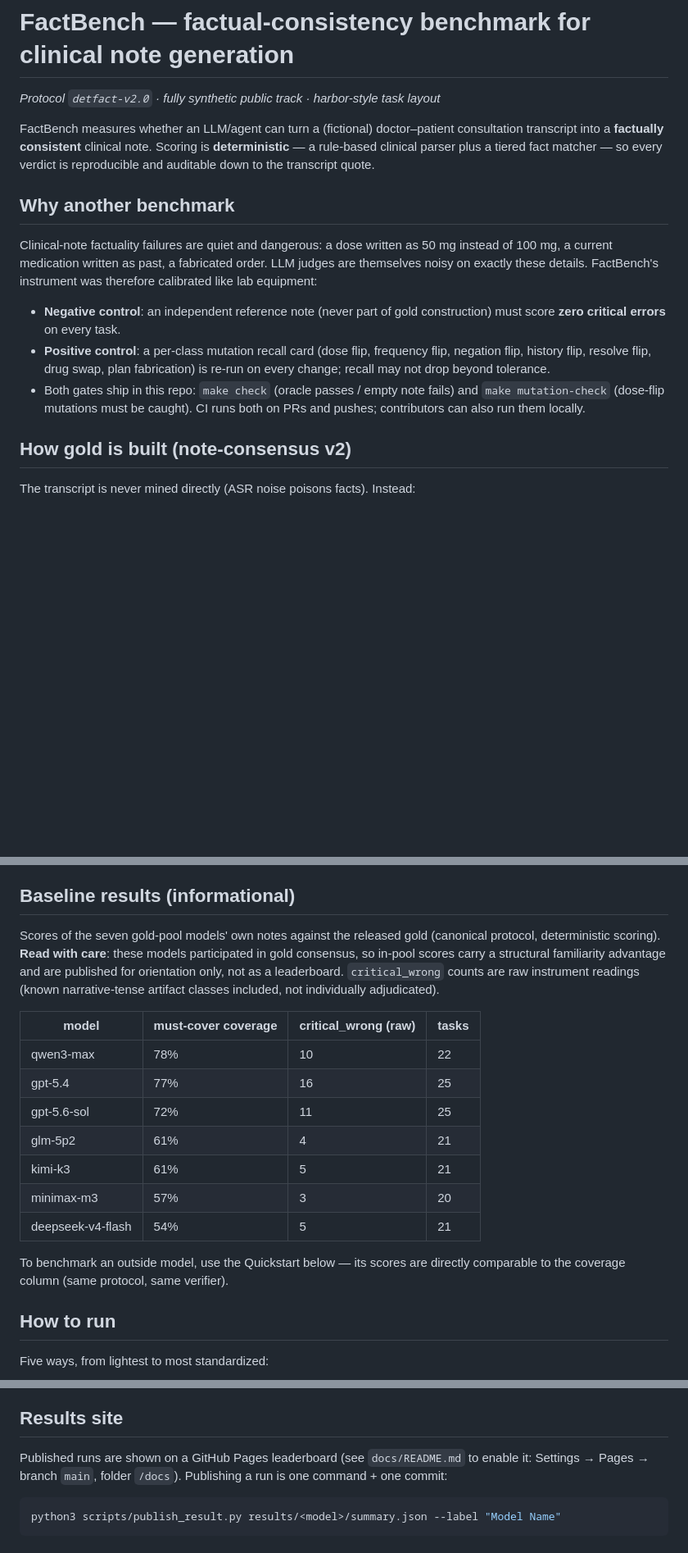
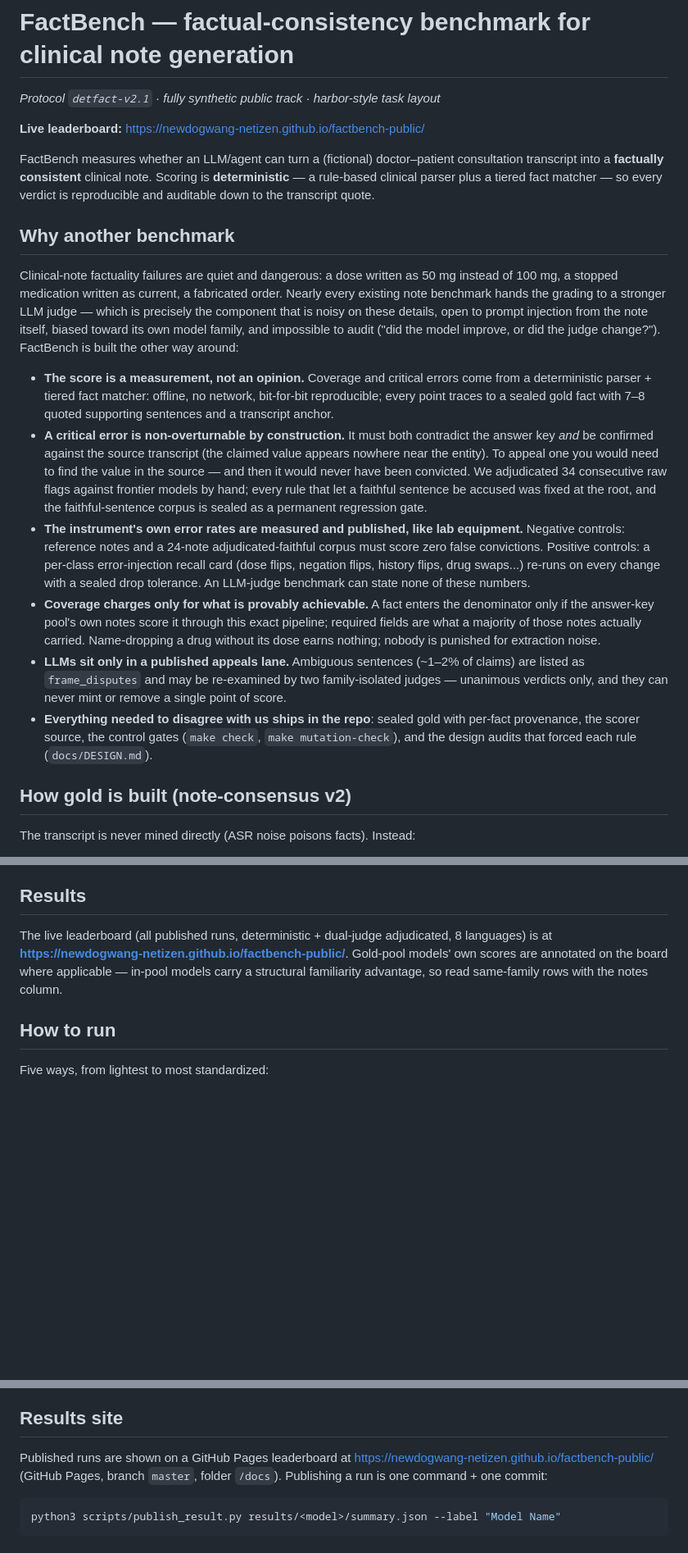
Before and after one commit to newdogwang-netizen/factbench-public, a Markdown page: README.md, 3 parts joined by grey strips. Shown at 82% size. Drawn GitHub-style; blank space fills up the shorter version.

Commit message:
README: state the actual differentiators up front; current semantics
'Why another benchmark' now argues the design's superiority concretely
(measurement vs opinion, non-overturnable convictions, published
instrument error rates, provably-achievable coverage, bounded LLM
appeals lane, everything-ships-to-disagree). Adds a scoring-semantics
summary, live leaderboard link, v2.1 header, and replaces the stale
in-pool baseline table with a pointer to the live board.

Co-Authored-By: Claude Fable 5 <noreply@anthropic.com>

````diff
--- a/README.md
+++ b/README.md
@@ -1,6 +1,8 @@
 # FactBench — factual-consistency benchmark for clinical note generation
 
-*Protocol `detfact-v2.0` · fully synthetic public track · harbor-style task layout*
+*Protocol `detfact-v2.1` · fully synthetic public track · harbor-style task layout*
+
+**Live leaderboard:** https://newdogwang-netizen.github.io/factbench-public/
 
 FactBench measures whether an LLM/agent can turn a (fictional) doctor–patient
 consultation transcript into a **factually consistent** clinical note. Scoring is
@@ -9,19 +11,45 @@ verdict is reproducible and auditable down to the transcript quote.
 
 ## Why another benchmark
 
-Clinical-note factuality failures are quiet and dangerous: a dose written as 50 mg
-instead of 100 mg, a current medication written as past, a fabricated order. LLM
-judges are themselves noisy on exactly these details. FactBench's instrument was
-therefore calibrated like lab equipment:
+Clinical-note factuality failures are quiet and dangerous: a dose written as
+50 mg instead of 100 mg, a stopped medication written as current, a fabricated
+order. Nearly every existing note benchmark hands the grading to a stronger
+LLM judge — which is precisely the component that is noisy on these details,
+open to prompt injection from the note itself, biased toward its own model
+family, and impossible to audit ("did the model improve, or did the judge
+change?"). FactBench is built the other way around:
 
-- **Negative control**: an independent reference note (never part of gold
-  construction) must score **zero critical errors** on every task.
-- **Positive control**: a per-class mutation recall card (dose flip, frequency flip,
-  negation flip, history flip, resolve flip, drug swap, plan fabrication) is re-run on
-  every change; recall may not drop beyond tolerance.
-- Both gates ship in this repo: `make check` (oracle passes / empty note fails) and
-  `make mutation-check` (dose-flip mutations must be caught). CI runs both on PRs
-  and pushes; contributors can also run them locally.
+- **The score is a measurement, not an opinion.** Coverage and critical
+  errors come from a deterministic parser + tiered fact matcher: offline,
+  no network, bit-for-bit reproducible; every point traces to a sealed gold
+  fact with 7–8 quoted supporting sentences and a transcript anchor.
+- **A critical error is non-overturnable by construction.** It must both
+  contradict the answer key *and* be confirmed against the source transcript
+  (the claimed value appears nowhere near the entity). To appeal one you
+  would need to find the value in the source — and then it would never have
+  been convicted. We adjudicated 34 consecutive raw flags against frontier
+  models by hand; every rule that let a faithful sentence be accused was
+  fixed at the root, and the faithful-sentence corpus is sealed as a
+  permanent regression gate.
+- **The instrument's own error rates are measured and published, like lab
+  equipment.** Negative controls: reference notes and a 24-note
+  adjudicated-faithful corpus must score zero false convictions. Positive
+  controls: a per-class error-injection recall card (dose flips, negation
+  flips, history flips, drug swaps...) re-runs on every change with a sealed
+  drop tolerance. An LLM-judge benchmark can state none of these numbers.
+- **Coverage charges only for what is provably achievable.** A fact enters
+  the denominator only if the answer-key pool's own notes score it through
+  this exact pipeline; required fields are what a majority of those notes
+  actually carried. Name-dropping a drug without its dose earns nothing;
+  nobody is punished for extraction noise.
+- **LLMs sit only in a published appeals lane.** Ambiguous sentences
+  (~1–2% of claims) are listed as `frame_disputes` and may be re-examined by
+  two family-isolated judges — unanimous verdicts only, and they can never
+  mint or remove a single point of score.
+- **Everything needed to disagree with us ships in the repo**: sealed gold
+  with per-fact provenance, the scorer source, the control gates
+  (`make check`, `make mutation-check`), and the design audits that forced
+  each rule (`docs/DESIGN.md`).
 
 ## How gold is built (note-consensus v2)
 
@@ -85,27 +135,14 @@ exactly what the tasks contain. Difficulty tiers are in task metadata; noisier
 ASR-like transcript recipes are on the roadmap.
 
 
-## Baseline results (informational)
+## Results
 
-Scores of the seven gold-pool models' own notes against the released gold
-(canonical protocol, deterministic scoring). **Read with care**: these models
-participated in gold consensus, so in-pool scores carry a structural familiarity
-advantage and are published for orientation only, not as a leaderboard.
-`critical_wrong` counts are raw instrument readings (known narrative-tense
-artifact classes included, not individually adjudicated).
-
-| model | must-cover coverage | critical_wrong (raw) | tasks |
-|---|---|---|---|
-| qwen3-max | 78% | 10 | 22 |
-| gpt-5.4 | 77% | 16 | 25 |
-| gpt-5.6-sol | 72% | 11 | 25 |
-| glm-5p2 | 61% | 4 | 21 |
-| kimi-k3 | 61% | 5 | 21 |
-| minimax-m3 | 57% | 3 | 20 |
-| deepseek-v4-flash | 54% | 5 | 21 |
-
-To benchmark an outside model, use the Quickstart below — its scores are directly
-comparable to the coverage column (same protocol, same verifier).
+The live leaderboard (all published runs, deterministic + dual-judge
+adjudicated, 8 languages) is at
+**https://newdogwang-netizen.github.io/factbench-public/**. Gold-pool models'
+own scores are annotated on the board where applicable — in-pool models carry
+a structural familiarity advantage, so read same-family rows with the notes
+column.
 
 ## How to run
 
@@ -175,8 +212,9 @@ Alternatively, run through the official harbor harness: `harbor run -p tasks -a
 
 ## Results site
 
-Published runs are shown on a GitHub Pages leaderboard (see `docs/README.md` to
-enable it: Settings → Pages → branch `main`, folder `/docs`). Publishing a run is
+Published runs are shown on a GitHub Pages leaderboard at
+https://newdogwang-netizen.github.io/factbench-public/ (GitHub Pages, branch
+`master`, folder `/docs`). Publishing a run is
 one command + one commit:
 
 ```bash
````
Also changed, not shown: other parts of README.md (+24 -2 lines).
